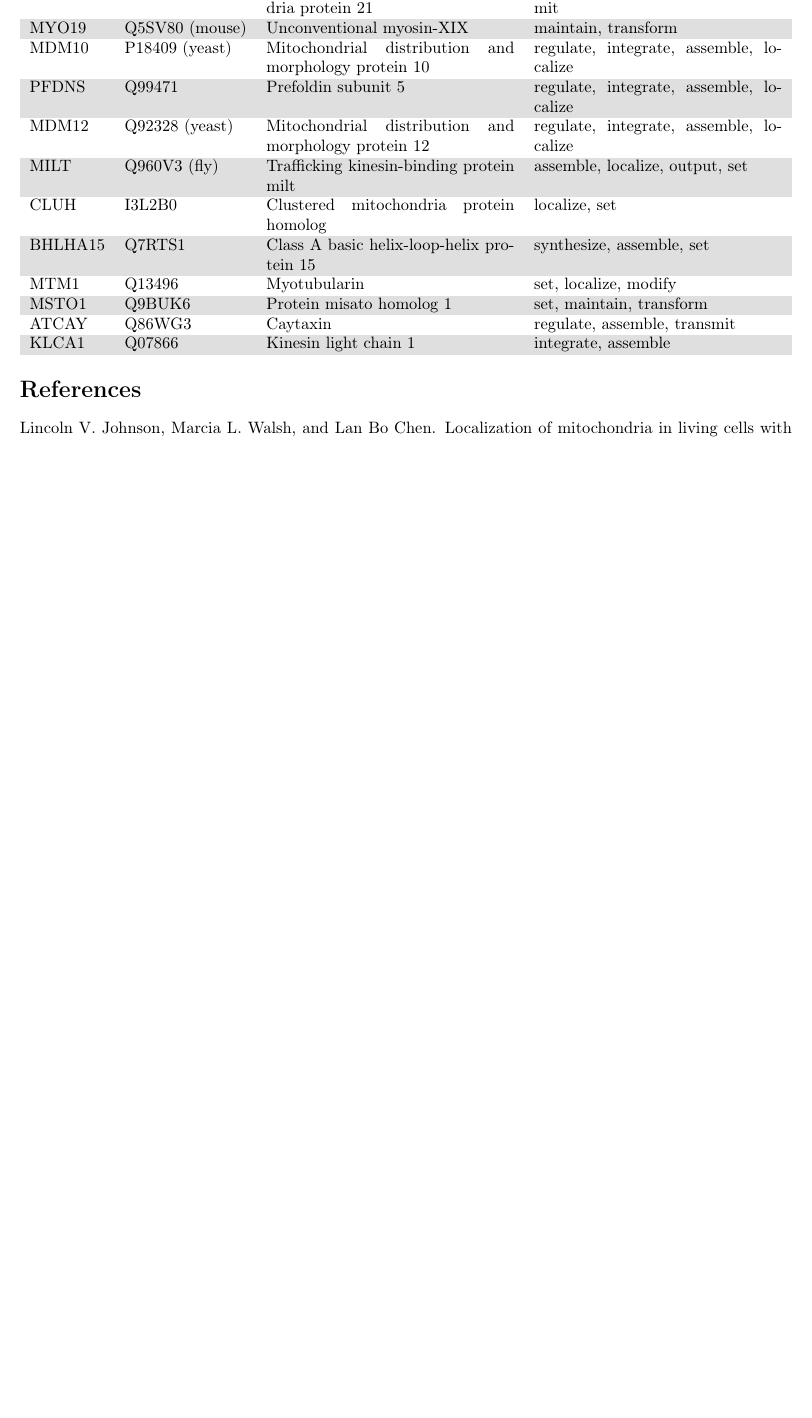
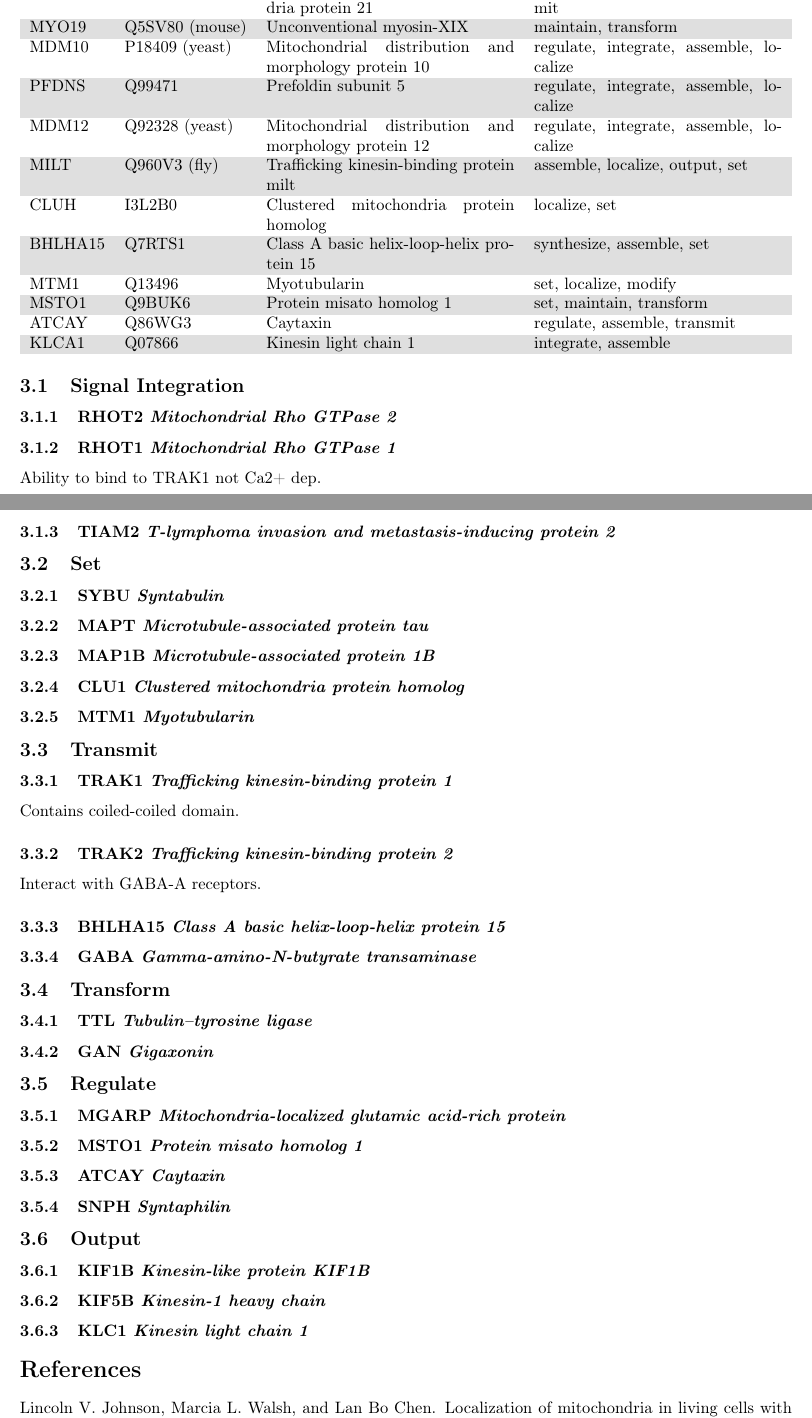
Before and after one commit to thejmazz/biologicalsystem, a LaTeX document (report/bch441-project.tex): part of page 4 of 5 before the commit and two parts of pages 5 and 6 of 6 after it, the two joined at a grey line, cut so that both start at the same text, the shorter picture padded with empty space. Compiled offline with pdfLaTeX.

Commit message:
refined gene list

```diff
--- a/report/bch441-project.tex
+++ b/report/bch441-project.tex
@@ -184,10 +184,10 @@ through the \textit{Summary of first pool} in my \firstpool.
   RHOT2 & \uniprot{Q8IXI1} & Mitochondrial Rho GTPase 2 & integrate, assemble \\
   RHOT1 & \uniprot{Q8IXI2} & Mitochondrial Rho GTPase 1 & integrate, assemble \\
   MGARP & \uniprot{Q8TDB4} & Mitochondria-localized glutamic acid-rich protein & regulate, localize components \\
-  TRAK1 & \uniprot{Q9UPV9} & Trafficking kinesin-binding protein 1 & transmit \\
-  TRAK2 & \uniprot{Q8IU62} & Trafficking protein, kinesin binding 2 & transmit \\
-  MAPT & \uniprot{P10636} & Microtubule-associated protein tau & dissassemble, localize, set \\
-  MAP1B & \uniprot{P46821} & Microtubule-associated protein 1B & assemble, integrate signals \\
+  TRAK1 & \uniprot{Q9UPV9} & Trafficking kinesin-binding protein 1 & set \\
+  TRAK2 & \uniprot{Q8IU62} & Trafficking kinesin-binding protein 2 & set \\
+  MAPT & \uniprot{P10636} & Microtubule-associated protein tau & set, localize \\
+  MAP1B & \uniprot{P46821} & Microtubule-associated protein 1B & set, assemble, integrate signals \\
   TIAM2 & \uniprot{Q8IVF5} & T-lymphoma invasion and metastasis-inducing protein 2 & localize, modify, integrate signals \\
   TTL & \uniprot{Q8NG68} & Tubulin--tyrosine ligase & modify, assemble \\
   GAN & \uniprot{Q9H2C0} & Gigaxonin & decompose, tag, regulate \\
@@ -206,6 +206,66 @@ through the \textit{Summary of first pool} in my \firstpool.
   KLCA1 & \uniprot{Q07866} & Kinesin light chain 1 & integrate, assemble \\
 \end{tabularx}
 
+\subsection{Signal Integration}
+
+\subsubsection{RHOT2 \textit{Mitochondrial Rho GTPase 2}}
+
+\subsubsection{RHOT1 \textit{Mitochondrial Rho GTPase 1}}
+
+Ability to bind to TRAK1 not Ca2+ dep.
+
+\subsubsection{TIAM2 \textit{T-lymphoma invasion and metastasis-inducing protein 2}}
+
+\subsection{Set}
+
+\subsubsection{SYBU \textit{Syntabulin}}
+
+\subsubsection{MAPT \textit{Microtubule-associated protein tau}}
+
+\subsubsection{MAP1B \textit{Microtubule-associated protein 1B}}
+
+\subsubsection{CLU1 \textit{Clustered mitochondria protein homolog}}
+
+\subsubsection{MTM1 \textit{Myotubularin}}
+
+\subsection{Transmit}
+
+\subsubsection{TRAK1 \textit{Trafficking kinesin-binding protein 1}}
+
+Contains coiled-coiled domain.
+
+\subsubsection{TRAK2 \textit{Trafficking kinesin-binding protein 2}}
+
+Interact with GABA-A receptors.
+
+\subsubsection{BHLHA15 \textit{Class A basic helix-loop-helix protein 15}}
+
+\subsubsection{GABA \textit{Gamma-amino-N-butyrate transaminase}}
+
+\subsection{Transform}
+
+\subsubsection{TTL \textit{Tubulin--tyrosine ligase}}
+
+\subsubsection{GAN \textit{Gigaxonin}}
+
+\subsection{Regulate}
+
+\subsubsection{MGARP \textit{Mitochondria-localized glutamic acid-rich protein}}
+
+\subsubsection{MSTO1 \textit{Protein misato homolog 1}}
+
+\subsubsection{ATCAY \textit{Caytaxin}}
+
+\subsubsection{SNPH \textit{Syntaphilin}}
+
+\subsection{Output}
+
+\subsubsection{KIF1B \textit{Kinesin-like protein KIF1B}}
+
+\subsubsection{KIF5B \textit{Kinesin-1 heavy chain}}
+
+\subsubsection{KLC1 \textit{Kinesin light chain 1}}
+
 \bibliography{biblio}
 
 
```
Also changed, not shown: report/biblio.bib (+0 -3 lines), report/bch441-project.tex (6 more changed lines).
